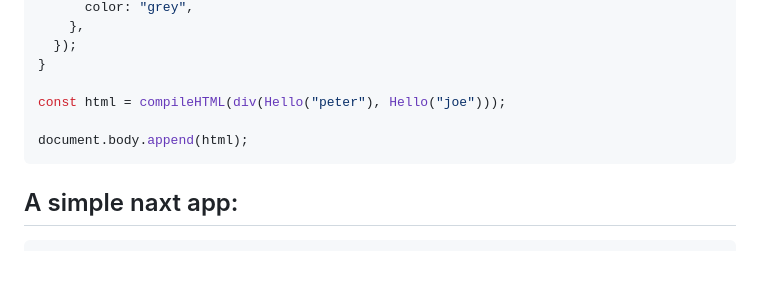
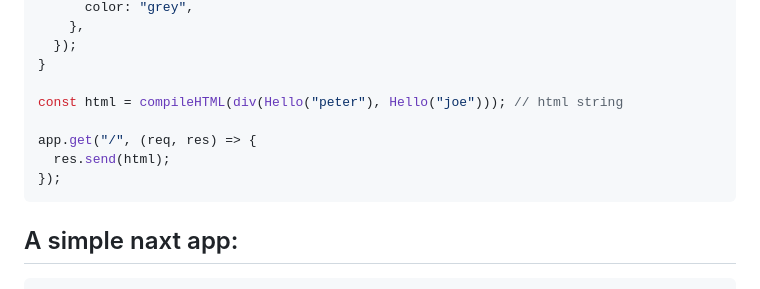
Before and after one commit to Uiedbook/Naxtjs, a Markdown page: README.md, the part around the change. Rendered like a GitHub page; blank space fills up the shorter version.

Commit message:
removed document.append from the readme

````diff
--- a/README.md
+++ b/README.md
@@ -90,9 +90,11 @@ function Hello(name) {
   });
 }
 
-const html = compileHTML(div(Hello("peter"), Hello("joe")));
+const html = compileHTML(div(Hello("peter"), Hello("joe"))); // html string
 
-document.body.append(html);
+app.get("/", (req, res) => {
+  res.send(html);
+});
 ```
 
 ## A simple naxt app:
````
